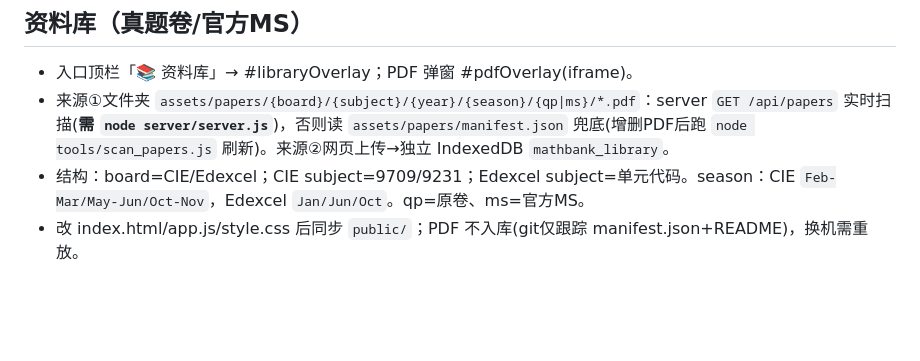
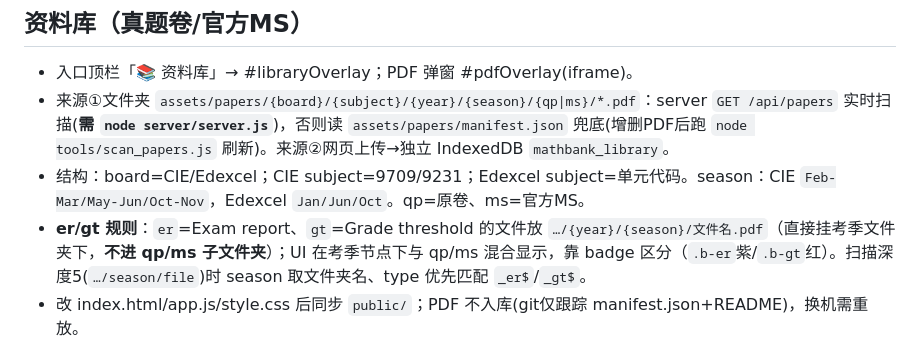
Before and after one commit to jiangshen-1014/ALevel-math-question-bank, a Markdown page: .workbuddy/memory/MEMORY.md, the part around the change. GitHub-like rendering; blank space fills up the shorter version.

```diff
--- a/.workbuddy/memory/MEMORY.md
+++ b/.workbuddy/memory/MEMORY.md
@@ -34,6 +34,7 @@
 - 入口顶栏「📚 资料库」→ #libraryOverlay；PDF 弹窗 #pdfOverlay(iframe)。
 - 来源①文件夹 `assets/papers/{board}/{subject}/{year}/{season}/{qp|ms}/*.pdf`：server `GET /api/papers` 实时扫描(**需 `node server/server.js`**)，否则读 `assets/papers/manifest.json` 兜底(增删PDF后跑 `node tools/scan_papers.js` 刷新)。来源②网页上传→独立 IndexedDB `mathbank_library`。
 - 结构：board=CIE/Edexcel；CIE subject=9709/9231；Edexcel subject=单元代码。season：CIE `Feb-Mar/May-Jun/Oct-Nov`，Edexcel `Jan/Jun/Oct`。qp=原卷、ms=官方MS。
+- **er/gt 规则**：`er`=Exam report、`gt`=Grade threshold 的文件放 `…/{year}/{season}/文件名.pdf`（直接挂考季文件夹下，**不进 qp/ms 子文件夹**）；UI 在考季节点下与 qp/ms 混合显示，靠 badge 区分（`.b-er`紫/`.b-gt`红）。扫描深度5(`…/season/file`)时 season 取文件夹名、type 优先匹配 `_er$`/`_gt$`。
 - 改 index.html/app.js/style.css 后同步 `public/`；PDF 不入库(git仅跟踪 manifest.json+README)，换机需重放。
 
 ## 本地服务器运维
```
Also changed, not shown: .workbuddy/memory/2026-08-05.md (+9 -0 lines).
